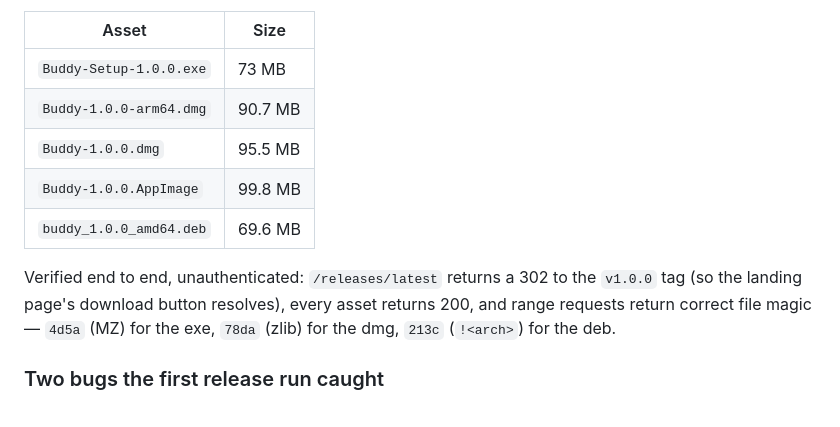
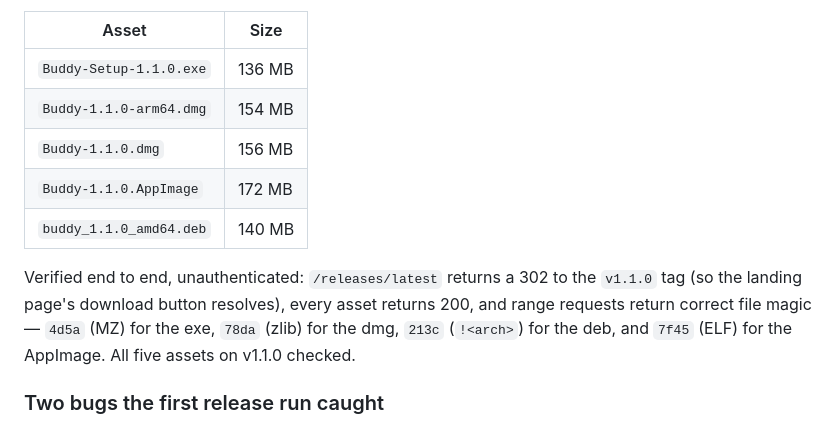
Before and after one commit to JeffreyHamilton6399/buddy-desktop, a Markdown page: VERIFICATION.md, the part around one of its changes. Drawn GitHub-style.

Commit message:
Record v1.1.0 as the published release
Co-Authored-By: Claude Opus 5 <noreply@anthropic.com>

```diff
--- a/VERIFICATION.md
+++ b/VERIFICATION.md
@@ -337,15 +337,15 @@ runners in parallel:
 
 | Asset | Size |
 | --- | --- |
-| `Buddy-Setup-1.0.0.exe` | 73 MB |
-| `Buddy-1.0.0-arm64.dmg` | 90.7 MB |
-| `Buddy-1.0.0.dmg` | 95.5 MB |
-| `Buddy-1.0.0.AppImage` | 99.8 MB |
-| `buddy_1.0.0_amd64.deb` | 69.6 MB |
+| `Buddy-Setup-1.1.0.exe` | 136 MB |
+| `Buddy-1.1.0-arm64.dmg` | 154 MB |
+| `Buddy-1.1.0.dmg` | 156 MB |
+| `Buddy-1.1.0.AppImage` | 172 MB |
+| `buddy_1.1.0_amd64.deb` | 140 MB |
 
-Verified end to end, unauthenticated: `/releases/latest` returns a 302 to the `v1.0.0` tag (so the
+Verified end to end, unauthenticated: `/releases/latest` returns a 302 to the `v1.1.0` tag (so the
 landing page's download button resolves), every asset returns 200, and range requests return correct
-file magic — `4d5a` (MZ) for the exe, `78da` (zlib) for the dmg, `213c` (`!<arch>`) for the deb.
+file magic — `4d5a` (MZ) for the exe, `78da` (zlib) for the dmg, `213c` (`!<arch>`) for the deb, and `7f45` (ELF) for the AppImage. All five assets on v1.1.0 checked.
 
 ### Two bugs the first release run caught
 
```
Also changed, not shown: other parts of VERIFICATION.md (+2 -2 lines).
